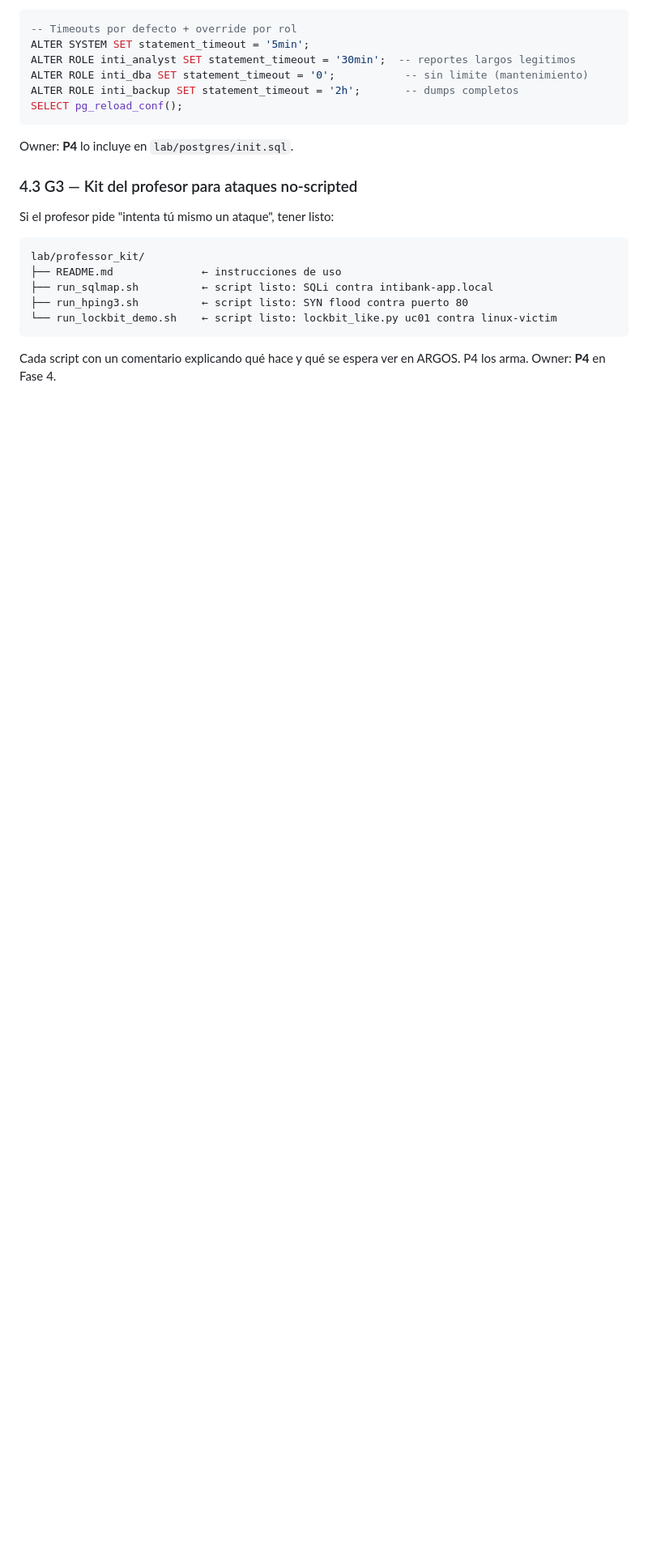
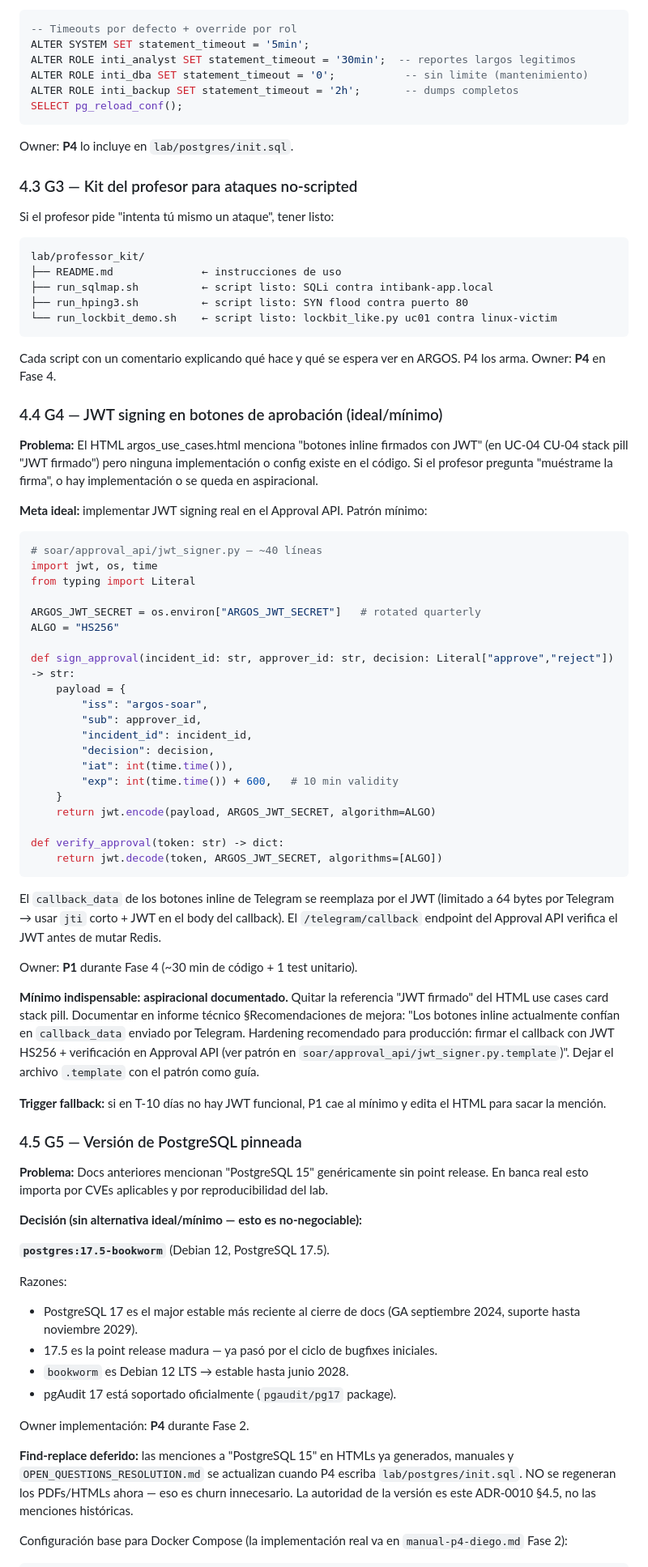
Before and after one commit to EnzoOrdonez/argos, a Markdown page: docs/decisions/0010-demo-operational-decisions.md, the part around one of its changes. Shown at 81% size. GitHub-like rendering; blank space fills up the shorter version.

````diff
--- a/docs/decisions/0010-demo-operational-decisions.md
+++ b/docs/decisions/0010-demo-operational-decisions.md
@@ -225,3 +225,60 @@ lab/professor_kit/
 
 Cada script con un comentario explicando qué hace y qué se espera ver en ARGOS. P4 los arma. Owner: **P4** en Fase 4.
 
+### 4.4 G4 — JWT signing en botones de aprobación (ideal/mínimo)
+
+**Problema:** El HTML argos_use_cases.html menciona "botones inline firmados con JWT" (en UC-04 CU-04 stack pill "JWT firmado") pero ninguna implementación o config existe en el código. Si el profesor pregunta "muéstrame la firma", o hay implementación o se queda en aspiracional.
+
+**Meta ideal:** implementar JWT signing real en el Approval API. Patrón mínimo:
+
+```python
+# soar/approval_api/jwt_signer.py — ~40 líneas
+import jwt, os, time
+from typing import Literal
+
+ARGOS_JWT_SECRET = os.environ["ARGOS_JWT_SECRET"]   # rotated quarterly
+ALGO = "HS256"
+
+def sign_approval(incident_id: str, approver_id: str, decision: Literal["approve","reject"]) -> str:
+    payload = {
+        "iss": "argos-soar",
+        "sub": approver_id,
+        "incident_id": incident_id,
+        "decision": decision,
+        "iat": int(time.time()),
+        "exp": int(time.time()) + 600,   # 10 min validity
+    }
+    return jwt.encode(payload, ARGOS_JWT_SECRET, algorithm=ALGO)
+
+def verify_approval(token: str) -> dict:
+    return jwt.decode(token, ARGOS_JWT_SECRET, algorithms=[ALGO])
+```
+
+El `callback_data` de los botones inline de Telegram se reemplaza por el JWT (limitado a 64 bytes por Telegram → usar `jti` corto + JWT en el body del callback). El `/telegram/callback` endpoint del Approval API verifica el JWT antes de mutar Redis.
+
+Owner: **P1** durante Fase 4 (~30 min de código + 1 test unitario).
+
+**Mínimo indispensable:** **aspiracional documentado.** Quitar la referencia "JWT firmado" del HTML use cases card stack pill. Documentar en informe técnico §Recomendaciones de mejora: "Los botones inline actualmente confían en `callback_data` enviado por Telegram. Hardening recomendado para producción: firmar el callback con JWT HS256 + verificación en Approval API (ver patrón en `soar/approval_api/jwt_signer.py.template`)". Dejar el archivo `.template` con el patrón como guía.
+
+**Trigger fallback:** si en T-10 días no hay JWT funcional, P1 cae al mínimo y edita el HTML para sacar la mención.
+
+### 4.5 G5 — Versión de PostgreSQL pinneada
+
+**Problema:** Docs anteriores mencionan "PostgreSQL 15" genéricamente sin point release. En banca real esto importa por CVEs aplicables y por reproducibilidad del lab.
+
+**Decisión (sin alternativa ideal/mínimo — esto es no-negociable):**
+
+**`postgres:17.5-bookworm`** (Debian 12, PostgreSQL 17.5).
+
+Razones:
+- PostgreSQL 17 es el major estable más reciente al cierre de docs (GA septiembre 2024, suporte hasta noviembre 2029).
+- 17.5 es la point release madura — ya pasó por el ciclo de bugfixes iniciales.
+- `bookworm` es Debian 12 LTS → estable hasta junio 2028.
+- pgAudit 17 está soportado oficialmente (`pgaudit/pg17` package).
+
+Owner implementación: **P4** durante Fase 2.
+
+**Find-replace deferido:** las menciones a "PostgreSQL 15" en HTMLs ya generados, manuales y `OPEN_QUESTIONS_RESOLUTION.md` se actualizan cuando P4 escriba `lab/postgres/init.sql`. NO se regeneran los PDFs/HTMLs ahora — eso es churn innecesario. La autoridad de la versión es este ADR-0010 §4.5, no las menciones históricas.
+
+Configuración base para Docker Compose (la implementación real va en `manual-p4-diego.md` Fase 2):
+
````
Also changed, not shown: other parts of docs/decisions/0010-demo-operational-decisions.md (+27 -0 lines), docs/HANDOFF.md (added, +144 -0 lines).
